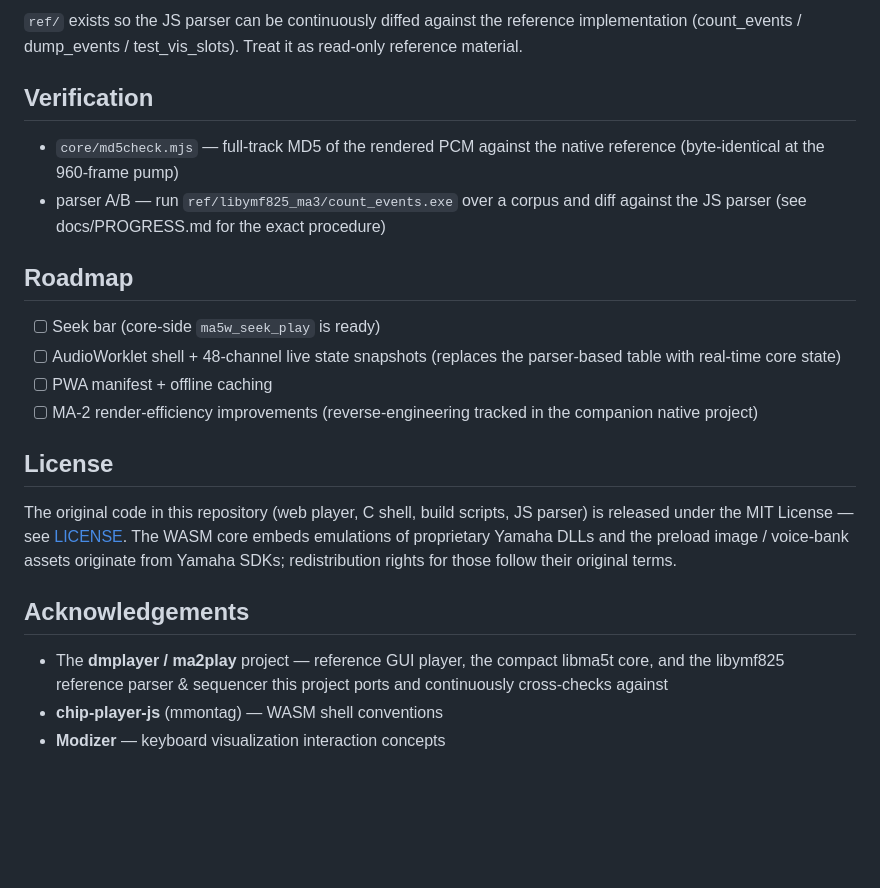
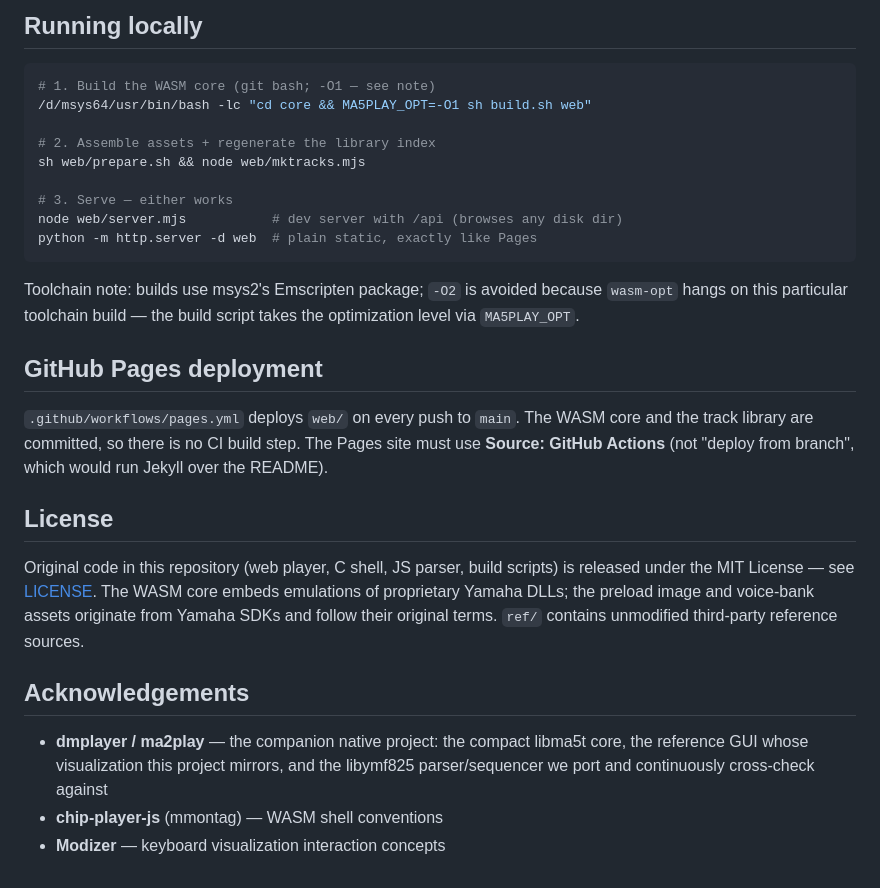
Before and after one commit to denjhang/ma5play_js, a Markdown page: README.md, the part around one of its changes. Rendered like a GitHub page; blank space fills up the shorter version.

````diff
--- a/README.md
+++ b/README.md
@@ -104,37 +197,43 @@ docs/    progress log
 ```
 
-`ref/` exists so the JS parser can be continuously diffed against the
-reference implementation (count_events / dump_events / test_vis_slots). Treat
-it as read-only reference material.
+## Running locally
 
-## Verification
+```sh
+# 1. Build the WASM core (git bash; -O1 — see note)
+/d/msys64/usr/bin/bash -lc "cd core && MA5PLAY_OPT=-O1 sh build.sh web"
 
-- `core/md5check.mjs` — full-track MD5 of the rendered PCM against the native
-  reference (byte-identical at the 960-frame pump)
-- parser A/B — run `ref/libymf825_ma3/count_events.exe` over a corpus and
-  diff against the JS parser (see docs/PROGRESS.md for the exact procedure)
+# 2. Assemble assets + regenerate the library index
+sh web/prepare.sh && node web/mktracks.mjs
 
-## Roadmap
+# 3. Serve — either works
+node web/server.mjs           # dev server with /api (browses any disk dir)
+python -m http.server -d web  # plain static, exactly like Pages
+```
 
-- [ ] Seek bar (core-side `ma5w_seek_play` is ready)
-- [ ] AudioWorklet shell + 48-channel live state snapshots (replaces the
-      parser-based table with real-time core state)
-- [ ] PWA manifest + offline caching
-- [ ] MA-2 render-efficiency improvements (reverse-engineering tracked in the
-      companion native project)
+Toolchain note: builds use msys2's Emscripten package; `-O2` is avoided
+because `wasm-opt` hangs on this particular toolchain build — the build
+script takes the optimization level via `MA5PLAY_OPT`.
+
+## GitHub Pages deployment
+
+`.github/workflows/pages.yml` deploys `web/` on every push to `main`.
+The WASM core and the track library are committed, so there is no CI
+build step. The Pages site must use **Source: GitHub Actions** (not
+"deploy from branch", which would run Jekyll over the README).
 
 ## License
 
-The original code in this repository (web player, C shell, build scripts,
-JS parser) is released under the MIT License — see [LICENSE](LICENSE).
-The WASM core embeds emulations of proprietary Yamaha DLLs and the preload
-image / voice-bank assets originate from Yamaha SDKs; redistribution rights
-for those follow their original terms.
+Original code in this repository (web player, C shell, JS parser, build
+scripts) is released under the MIT License — see [LICENSE](LICENSE).
+The WASM core embeds emulations of proprietary Yamaha DLLs; the preload
+image and voice-bank assets originate from Yamaha SDKs and follow their
+original terms. `ref/` contains unmodified third-party reference sources.
 
 ## Acknowledgements
 
-- The **dmplayer / ma2play** project — reference GUI player, the compact
-  libma5t core, and the libymf825 reference parser & sequencer this project
-  ports and continuously cross-checks against
+- **dmplayer / ma2play** — the companion native project: the compact
+  libma5t core, the reference GUI whose visualization this project
+  mirrors, and the libymf825 parser/sequencer we port and continuously
+  cross-check against
 - **chip-player-js** (mmontag) — WASM shell conventions
 - **Modizer** — keyboard visualization interaction concepts
````
Also changed, not shown: other parts of README.md (+171 -78 lines).
